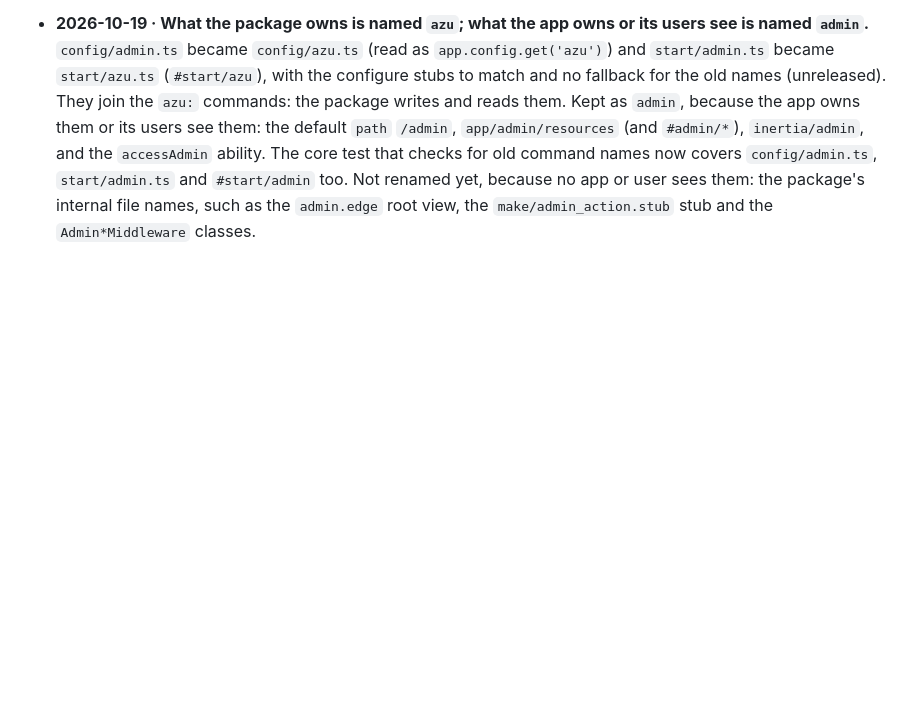
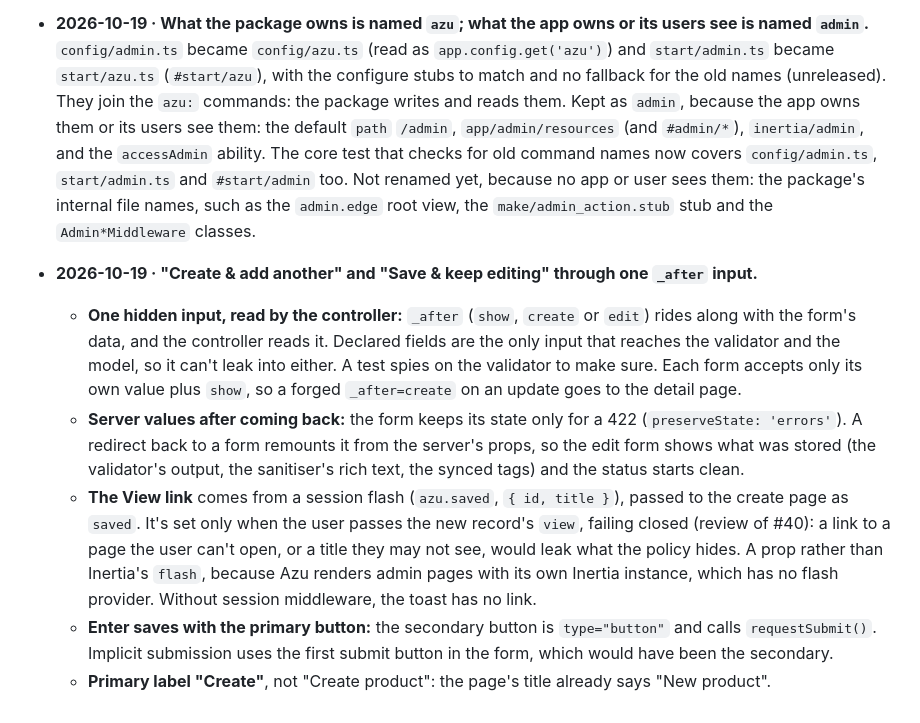
Before and after one commit to mezielabs/azu, a Markdown page: docs/decisions.md, the part around the change. GitHub-like rendering; blank space fills up the shorter version.

```diff
--- a/docs/decisions.md
+++ b/docs/decisions.md
@@ -248,3 +248,9 @@ Newest at the bottom. Each entry: date, decision, why.
 - **2026-10-19 · The unsaved-changes guard stops every visit but the form's own submit.** It used to let every non-GET visit through, as a stand-in for "the form's submit", so Sign out (a POST) dropped unsaved changes without asking. It now matches the form's own method and URL instead, skips prefetches, and on Leave replays the stopped visit with its method and data, so Sign out still signs out. The dialog reads "Leave without saving?" with Stay (focused, so Enter keeps the edit) and Leave.
 - **2026-10-19 · Azu's Ace commands share one `azu:` namespace** (approved public API change). `make:admin-resource` → `azu:resource`, `make:admin-action` → `azu:action`, `admin:publish` → `azu:publish`, `admin:doctor` → `azu:doctor`, with the command files renamed to match (`commands/azu_*.ts`). One branded prefix reads better in `node ace list`, where Azu's four commands now sit together, and doesn't borrow AdonisJS's `make:` group for commands that aren't plain scaffolding (`azu:resource` introspects the database). No aliases for the old names: nothing is released. `node ace add @mezielabs/azu` and `configure` are unchanged. A core test lists the repo's files and fails if an old name appears outside this file; the entries above keep them as history.
 - **2026-10-19 · What the package owns is named `azu`; what the app owns or its users see is named `admin`.** `config/admin.ts` became `config/azu.ts` (read as `app.config.get('azu')`) and `start/admin.ts` became `start/azu.ts` (`#start/azu`), with the configure stubs to match and no fallback for the old names (unreleased). They join the `azu:` commands: the package writes and reads them. Kept as `admin`, because the app owns them or its users see them: the default `path` `/admin`, `app/admin/resources` (and `#admin/*`), `inertia/admin`, and the `accessAdmin` ability. The core test that checks for old command names now covers `config/admin.ts`, `start/admin.ts` and `#start/admin` too. Not renamed yet, because no app or user sees them: the package's internal file names, such as the `admin.edge` root view, the `make/admin_action.stub` stub and the `Admin*Middleware` classes.
+- **2026-10-19 · "Create & add another" and "Save & keep editing" through one `_after` input.**
+  - **One hidden input, read by the controller:** `_after` (`show`, `create` or `edit`) rides along with the form's data, and the controller reads it. Declared fields are the only input that reaches the validator and the model, so it can't leak into either. A test spies on the validator to make sure. Each form accepts only its own value plus `show`, so a forged `_after=create` on an update goes to the detail page.
+  - **Server values after coming back:** the form keeps its state only for a 422 (`preserveState: 'errors'`). A redirect back to a form remounts it from the server's props, so the edit form shows what was stored (the validator's output, the sanitiser's rich text, the synced tags) and the status starts clean.
+  - **The View link** comes from a session flash (`azu.saved`, `{ id, title }`), passed to the create page as `saved`. It's set only when the user passes the new record's `view`, failing closed (review of #40): a link to a page the user can't open, or a title they may not see, would leak what the policy hides. A prop rather than Inertia's `flash`, because Azu renders admin pages with its own Inertia instance, which has no flash provider. Without session middleware, the toast has no link.
+  - **Enter saves with the primary button:** the secondary button is `type="button"` and calls `requestSubmit()`. Implicit submission uses the first submit button in the form, which would have been the secondary.
+  - **Primary label "Create"**, not "Create product": the page's title already says "New product".
```
Also changed, not shown: README.md (+1 -1 lines), docs/spec.md (+7 -2 lines), docs/screenshots/form-dark.png, docs/screenshots/form-light.png, 12 other files.
